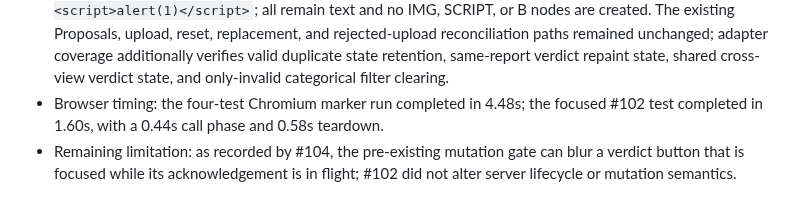
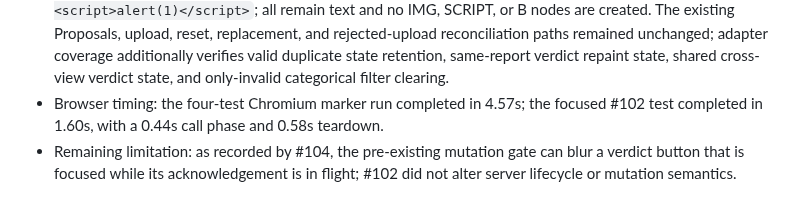
Before and after one commit to tonym999/vault-cleaner, a Markdown page: docs/browser-verification.md, the part around the change. Rendered like a GitHub page.

```diff
--- a/docs/browser-verification.md
+++ b/docs/browser-verification.md
@@ -152,7 +152,7 @@ terminal.
   additionally verifies valid duplicate state retention, same-report verdict
   repaint state, shared cross-view verdict state, and only-invalid categorical
   filter clearing.
-- Browser timing: the four-test Chromium marker run completed in 4.48s; the
+- Browser timing: the four-test Chromium marker run completed in 4.57s; the
   focused #102 test completed in 1.60s, with a 0.44s call phase and 0.58s
   teardown.
 - Remaining limitation: as recorded by #104, the pre-existing mutation gate
```
Also changed, not shown: WORKLOG.md (+2 -2 lines).
